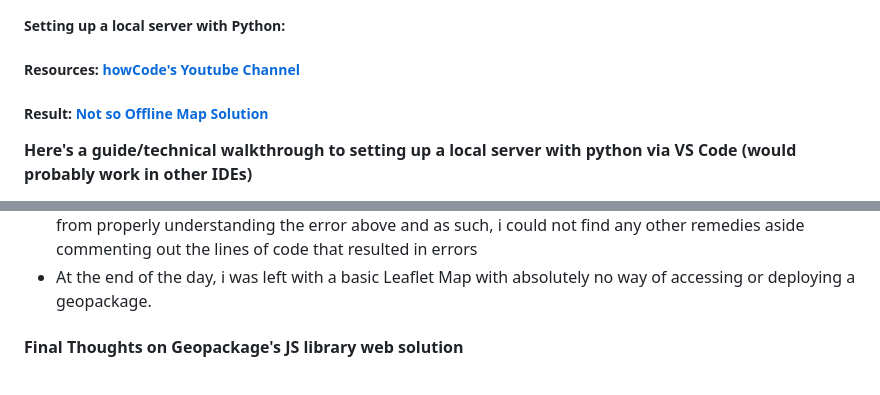
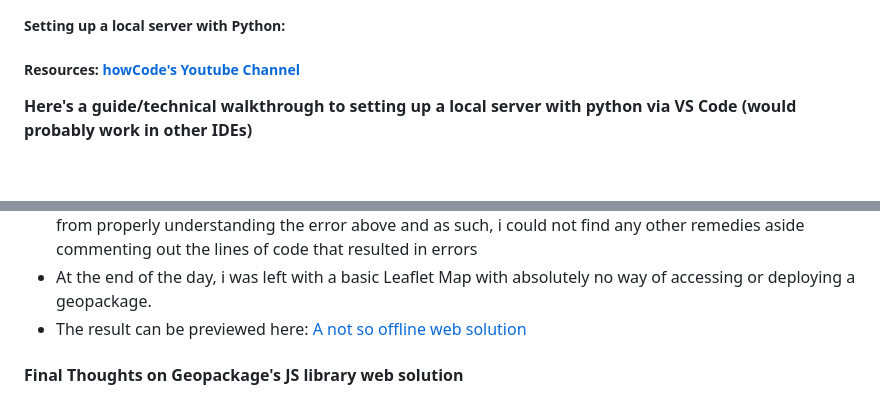
Before and after one commit to reddrabbit/Technical-Dev-Log, a Markdown page: webSolutions/Geopackage.md, 2 parts joined by grey strips. GitHub-like rendering; blank space fills up the shorter version.

```diff
--- a/webSolutions/Geopackage.md
+++ b/webSolutions/Geopackage.md
@@ -59,7 +59,7 @@ I decided to add a print button function to the webpage via the HTML button tag
 #### Steps:
 ##### Setting up a local server with Python:
 ##### Resources: [howCode's Youtube Channel](https://www.youtube.com/watch?v=hFNZ6kdBgO0&list=LL&index=1)
-##### Result: [Not so Offline Map Solution]()
+
 **Here's a guide/technical walkthrough to setting up a local server with python via VS Code (would probably work in other IDEs)**
 - Open VS Code and then open the folder that contains the files you will be working with
 - Create a new script, and in this script enter the code which you can find here -> [python local server script](https://github.com/reddrabbit/Technical-Dev-Log/blob/main/webSolutions/server.py):
@@ -92,6 +92,7 @@ I decided to add a print button function to the webpage via the HTML button tag
   - ![image](https://github.com/reddrabbit/Technical-Dev-Log/assets/146376039/eba3ed7a-9cd5-4cc7-a2cc-aa51f39e0909)
 - Lack of knowledge and adequate resources and documentation on the geopackage API prevented me from properly understanding the error above and as such, i could not find any other remedies aside commenting out the lines of code that resulted in errors
 - At the end of the day, i was left with a basic Leaflet Map with absolutely no way of accessing or deploying a geopackage.
+- The result can be previewed here: [A not so offline web solution]()
 
 
 
```
